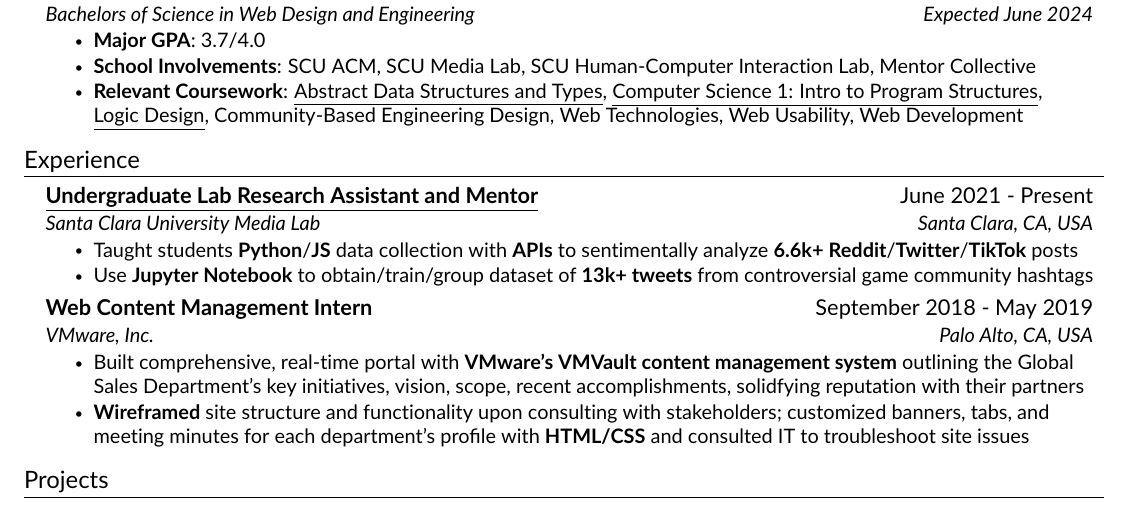
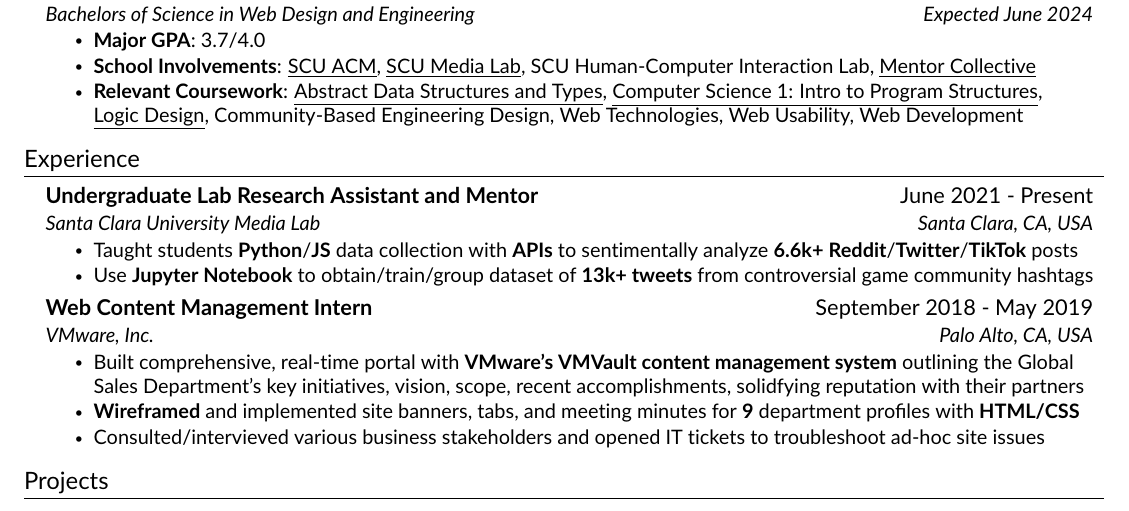
Before and after one commit to JAVAB3ANS/portfolio, a LaTeX CV (resume.tex, which reads resume/education.tex, resume/experience.tex): part of the page, cut so that both start at the same text. Compiled offline with pdfLaTeX.

Commit message:
update education and experience

```diff
--- a/resume/education.tex
+++ b/resume/education.tex
@@ -6,7 +6,7 @@
       {Bachelors of Science in Web Design and Engineering}{Expected June 2024}
       \resumeItemListStart
           \resumeItem{\textbf{Major GPA}: 3.7/4.0 }
-          \resumeItem{\textbf{School Involvements}: SCU ACM, SCU Media Lab, SCU Human-Computer Interaction Lab, Mentor Collective}
+          \resumeItem{\textbf{School Involvements}: {\underline{\href{http://acm.engr.scu.edu/}{SCU ACM}}}, {\underline{\href{https://webpages.scu.edu/ftp/medialab/about.html}{SCU Media Lab}}}, SCU Human-Computer Interaction Lab, {\underline{\href{https://www.mentorcollective.org/}{Mentor Collective}}}}
           \resumeItem{\textbf{Relevant Coursework}: {\href{https://github.com/JAVAB3ANS/COEN-12-Lab/}{\underline{Abstract Data Structures and Types}}}, {\href{https://github.com/JAVAB3ANS/EVC_Summer2020_COMSC075/}{\underline{Computer Science 1: Intro to Program Structures}}}, {\href{https://github.com/JAVAB3ANS/COEN-21-lab}{\underline{Logic Design}}}, Community-Based Engineering Design, Web Technologies, Web Usability, Web Development}
      \resumeItemListEnd
   \resumeSubHeadingListEnd
--- a/resume/experience.tex
+++ b/resume/experience.tex
@@ -13,6 +13,7 @@
       {{VMware, Inc.}}{Palo Alto, CA, USA}
       \resumeItemListStart
         \resumeItem{Built comprehensive, real-time portal with \textbf{VMware's VMVault content management system} outlining the Global Sales Department's key initiatives, vision, scope, recent accomplishments, solidfying reputation with their partners}
-        \resumeItem{\textbf{Wireframed} site structure and functionality upon consulting with stakeholders; customized banners, tabs, and meeting minutes for each department's profile with \textbf{HTML/CSS} and consulted IT to troubleshoot site issues}
+        \resumeItem{\textbf{Wireframed} and implemented site banners, tabs, and meeting minutes for \textbf{9} department profiles with \textbf{HTML/CSS}}
+        \resumeItem{ Consulted/intervieved various business stakeholders and opened IT tickets to troubleshoot ad-hoc site issues}
      \resumeItemListEnd
   \resumeSubHeadingListEnd
```
Also changed, not shown: resume/experience.tex (2 more changed lines).
